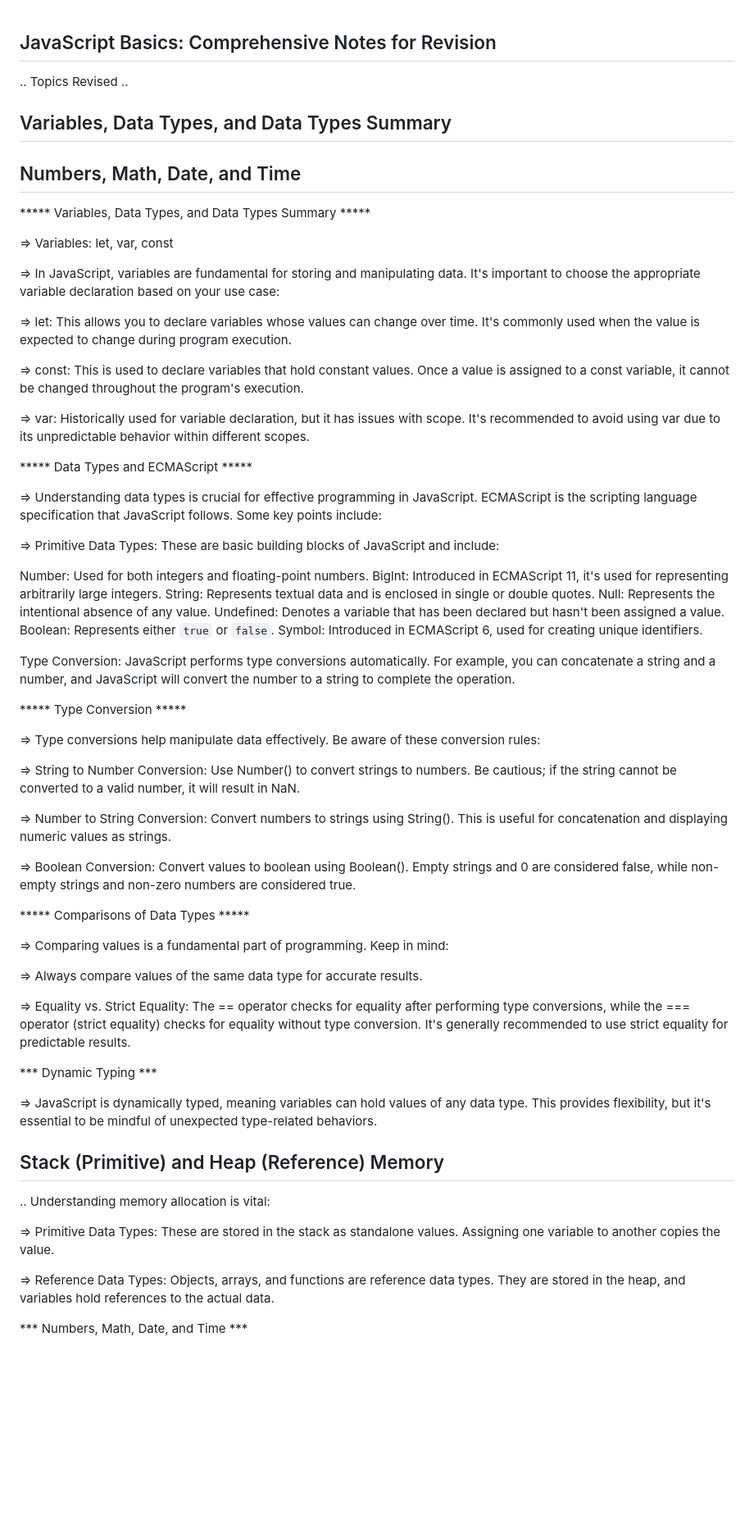
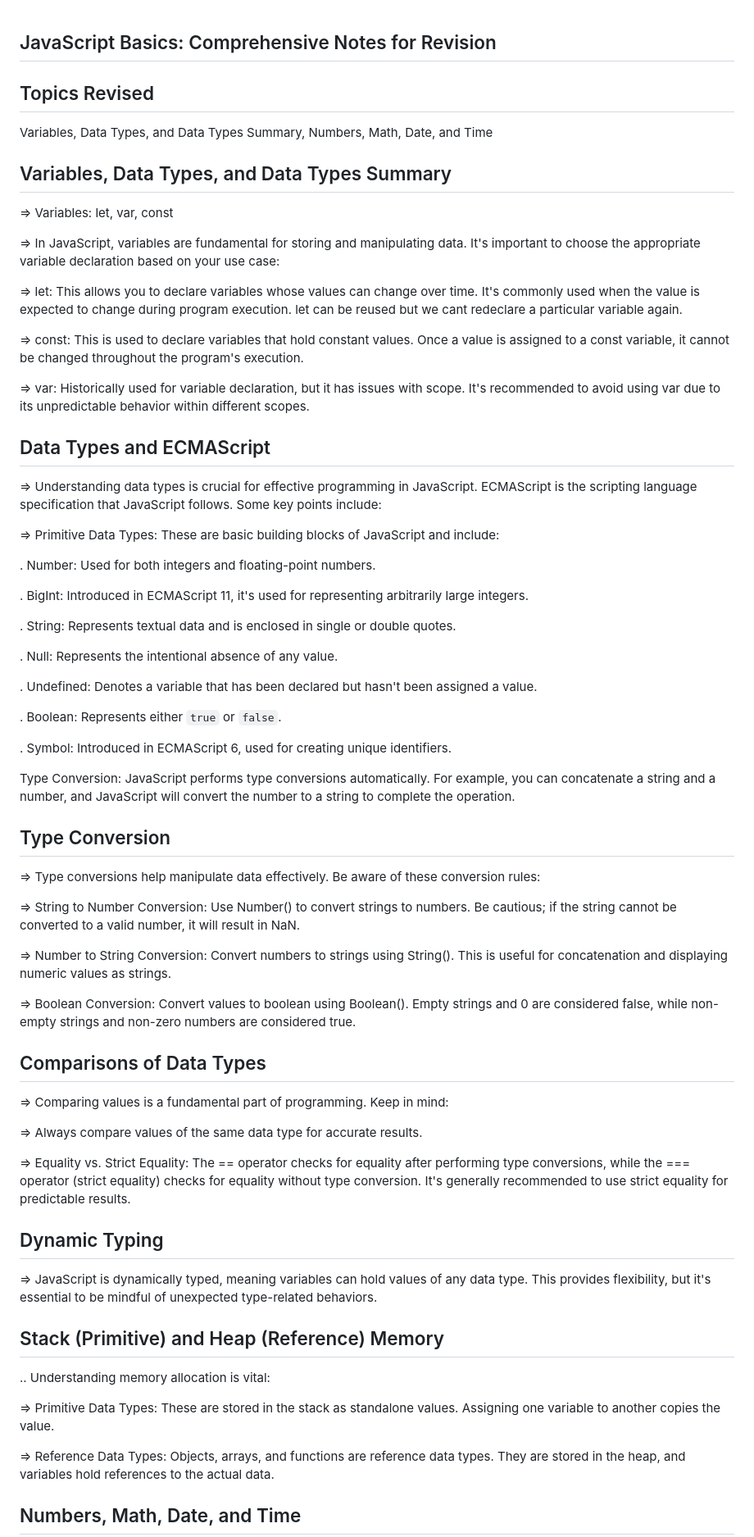
Before and after one commit to ChandanaMandarapu/Javascript-Revision, a Markdown page: Basics/README.md, the part around one of its changes. Shown at 82% size. GitHub-like rendering; blank space fills up the shorter version.

```diff
--- a/Basics/README.md
+++ b/Basics/README.md
@@ -1,39 +1,43 @@
  ## JavaScript Basics: Comprehensive Notes for Revision
 
-.. Topics Revised ..
+## Topics Revised
+Variables, Data Types, and Data Types Summary, Numbers, Math, Date, and Time
 
 ## Variables, Data Types, and Data Types Summary
-## Numbers, Math, Date, and Time
-
-***** Variables, Data Types, and Data Types Summary *****
 
 => Variables: let, var, const
 
 => In JavaScript, variables are fundamental for storing and manipulating data. It's important to choose the appropriate variable declaration based on your use case:
 
-=> let: This allows you to declare variables whose values can change over time. It's commonly used when the value is expected to change during program execution.
+=> let: This allows you to declare variables whose values can change over time. It's commonly used when the value is expected to change during program execution. let can be reused but we cant redeclare a particular variable again.
 
 => const: This is used to declare variables that hold constant values. Once a value is assigned to a const variable, it cannot be changed throughout the program's execution.
 
 => var: Historically used for variable declaration, but it has issues with scope. It's recommended to avoid using var due to its unpredictable behavior within different scopes.
 
-***** Data Types and ECMAScript *****
+## Data Types and ECMAScript
 
 => Understanding data types is crucial for effective programming in JavaScript. ECMAScript is the scripting language specification that JavaScript follows. Some key points include:
 
 => Primitive Data Types: These are basic building blocks of JavaScript and include:
 
- Number: Used for both integers and floating-point numbers.
- BigInt: Introduced in ECMAScript 11, it's used for representing arbitrarily large integers.
- String: Represents textual data and is enclosed in single or double quotes.
- Null: Represents the intentional absence of any value.
- Undefined: Denotes a variable that has been declared but hasn't been assigned a value.
- Boolean: Represents either `true` or `false`.
- Symbol: Introduced in ECMAScript 6, used for creating unique identifiers.
+ . Number: Used for both integers and floating-point numbers.
+
+ . BigInt: Introduced in ECMAScript 11, it's used for representing arbitrarily large integers.
+
+ . String: Represents textual data and is enclosed in single or double quotes.
+
+ . Null: Represents the intentional absence of any value.
+
+ . Undefined: Denotes a variable that has been declared but hasn't been assigned a value.
+
+ . Boolean: Represents either `true` or `false`.
+
+ . Symbol: Introduced in ECMAScript 6, used for creating unique identifiers.
 
 Type Conversion: JavaScript performs type conversions automatically. For example, you can concatenate a string and a number, and JavaScript will convert the number to a string to complete the operation.
 
-***** Type Conversion *****
+## Type Conversion
 
 => Type conversions help manipulate data effectively. Be aware of these conversion rules:
 
@@ -43,7 +47,7 @@ Type Conversion: JavaScript performs type conversions automatically. For example
 
 => Boolean Conversion: Convert values to boolean using Boolean(). Empty strings and 0 are considered false, while non-empty strings and non-zero numbers are considered true.
 
-***** Comparisons of Data Types *****
+## Comparisons of Data Types
 
 => Comparing values is a fundamental part of programming. Keep in mind:
 
@@ -51,7 +55,7 @@ Type Conversion: JavaScript performs type conversions automatically. For example
 
 => Equality vs. Strict Equality: The == operator checks for equality after performing type conversions, while the === operator (strict equality) checks for equality without type conversion. It's generally recommended to use strict equality for predictable results.
 
-*** Dynamic Typing ***
+## Dynamic Typing
 
 => JavaScript is dynamically typed, meaning variables can hold values of any data type. This provides flexibility, but it's essential to be mindful of unexpected type-related behaviors.
 
@@ -63,5 +67,5 @@ Type Conversion: JavaScript performs type conversions automatically. For example
 
 => Reference Data Types: Objects, arrays, and functions are reference data types. They are stored in the heap, and variables hold references to the actual data.
 
-*** Numbers, Math, Date, and Time ***
+## Numbers, Math, Date, and Time
 
```
Also changed, not shown: other parts of Basics/README.md (+1 -1 lines).
